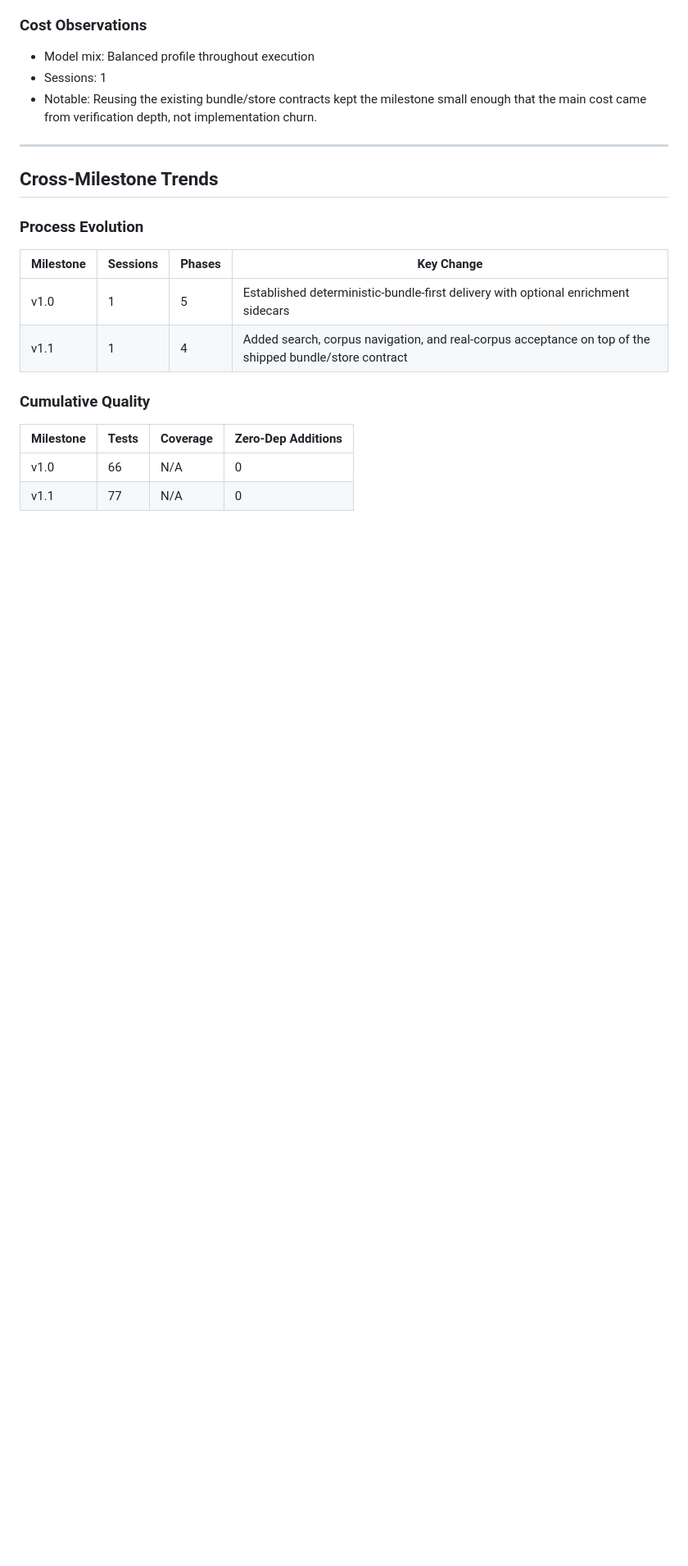
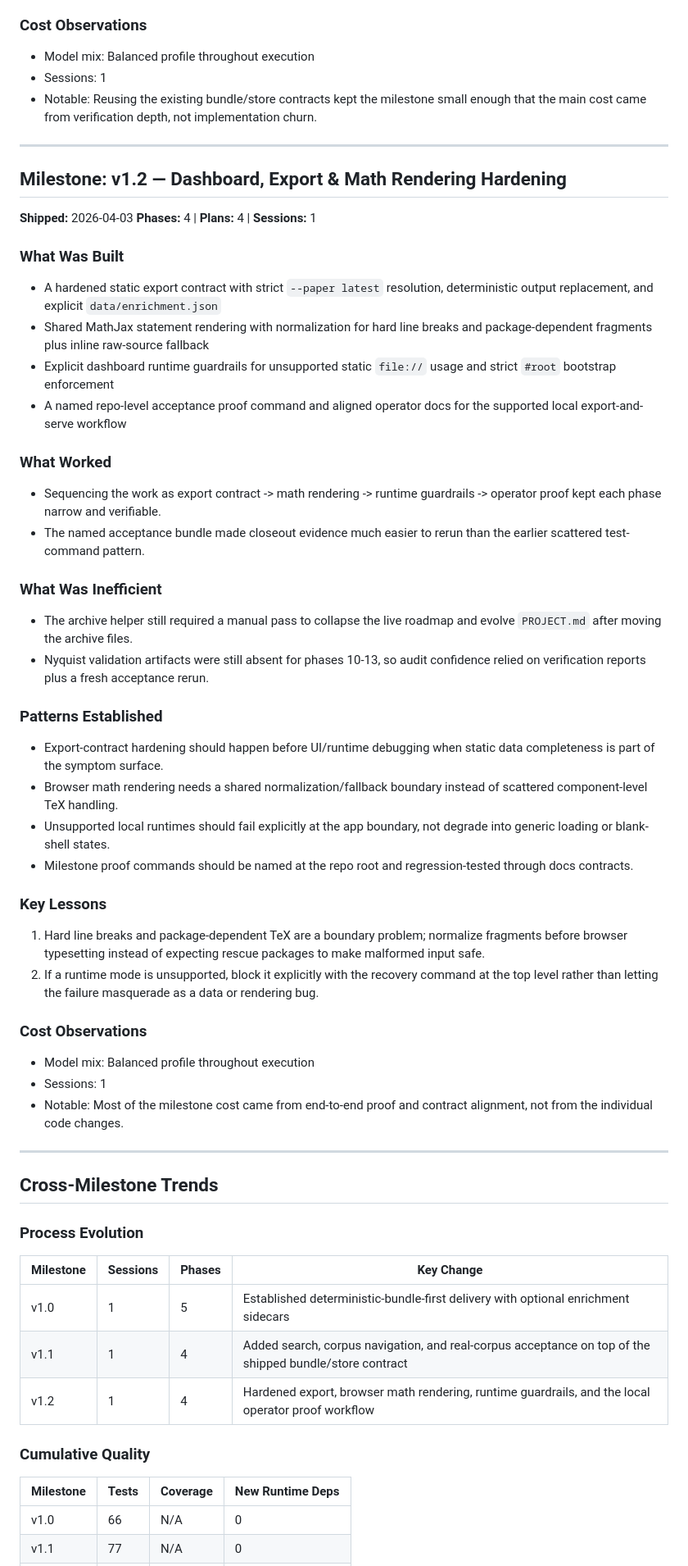
Before and after one commit to hanzckernel/MathPaperParser, a Markdown page: .planning/RETROSPECTIVE.md, the part around one of its changes. Shown at 82% size. Drawn GitHub-style; blank space fills up the shorter version.

Commit message:
docs: update retrospective for v1.2

```diff
--- a/.planning/RETROSPECTIVE.md
+++ b/.planning/RETROSPECTIVE.md
@@ -84,6 +84,48 @@
 
 ---
 
+## Milestone: v1.2 — Dashboard, Export & Math Rendering Hardening
+
+**Shipped:** 2026-04-03
+**Phases:** 4 | **Plans:** 4 | **Sessions:** 1
+
+### What Was Built
+
+- A hardened static export contract with strict `--paper latest` resolution, deterministic output replacement, and explicit `data/enrichment.json`
+- Shared MathJax statement rendering with normalization for hard line breaks and package-dependent fragments plus inline raw-source fallback
+- Explicit dashboard runtime guardrails for unsupported static `file://` usage and strict `#root` bootstrap enforcement
+- A named repo-level acceptance proof command and aligned operator docs for the supported local export-and-serve workflow
+
+### What Worked
+
+- Sequencing the work as export contract -> math rendering -> runtime guardrails -> operator proof kept each phase narrow and verifiable.
+- The named acceptance bundle made closeout evidence much easier to rerun than the earlier scattered test-command pattern.
+
+### What Was Inefficient
+
+- The archive helper still required a manual pass to collapse the live roadmap and evolve `PROJECT.md` after moving the archive files.
+- Nyquist validation artifacts were still absent for phases 10-13, so audit confidence relied on verification reports plus a fresh acceptance rerun.
+
+### Patterns Established
+
+- Export-contract hardening should happen before UI/runtime debugging when static data completeness is part of the symptom surface.
+- Browser math rendering needs a shared normalization/fallback boundary instead of scattered component-level TeX handling.
+- Unsupported local runtimes should fail explicitly at the app boundary, not degrade into generic loading or blank-shell states.
+- Milestone proof commands should be named at the repo root and regression-tested through docs contracts.
+
+### Key Lessons
+
+1. Hard line breaks and package-dependent TeX are a boundary problem; normalize fragments before browser typesetting instead of expecting rescue packages to make malformed input safe.
+2. If a runtime mode is unsupported, block it explicitly with the recovery command at the top level rather than letting the failure masquerade as a data or rendering bug.
+
+### Cost Observations
+
+- Model mix: Balanced profile throughout execution
+- Sessions: 1
+- Notable: Most of the milestone cost came from end-to-end proof and contract alignment, not from the individual code changes.
+
+---
+
 ## Cross-Milestone Trends
 
 ### Process Evolution
@@ -92,10 +134,11 @@
 |-----------|----------|--------|------------|
 | v1.0 | 1 | 5 | Established deterministic-bundle-first delivery with optional enrichment sidecars |
 | v1.1 | 1 | 4 | Added search, corpus navigation, and real-corpus acceptance on top of the shipped bundle/store contract |
+| v1.2 | 1 | 4 | Hardened export, browser math rendering, runtime guardrails, and the local operator proof workflow |
 
 ### Cumulative Quality
 
-| Milestone | Tests | Coverage | Zero-Dep Additions |
-|-----------|-------|----------|-------------------|
+| Milestone | Tests | Coverage | New Runtime Deps |
+|-----------|-------|----------|------------------|
 | v1.0 | 66 | N/A | 0 |
 | v1.1 | 77 | N/A | 0 |
```
Also changed, not shown: other parts of .planning/RETROSPECTIVE.md (+2 -0 lines).
